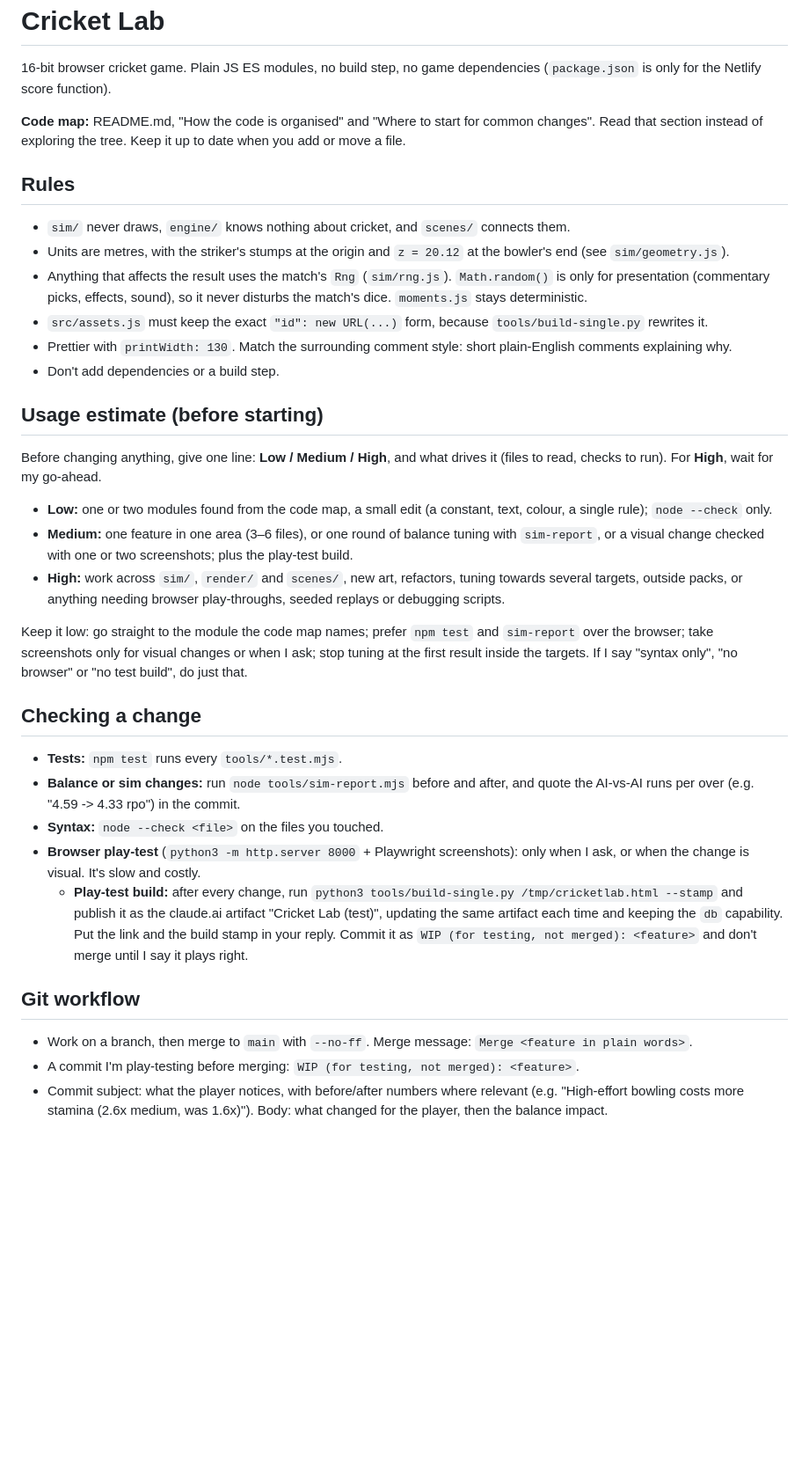
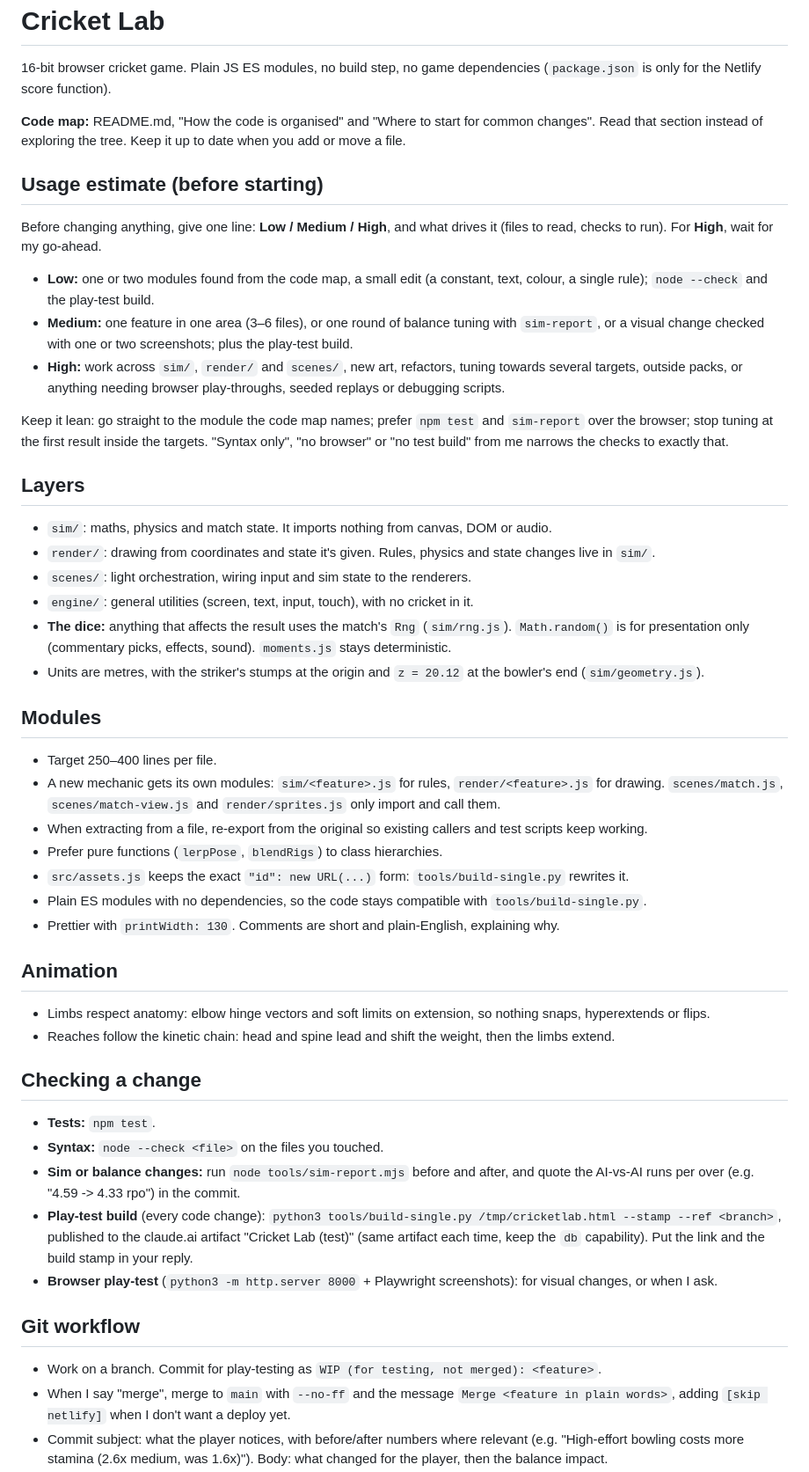
Before and after one commit to intimap/cricketlab, a Markdown page: CLAUDE.md, the part around one of its changes. Shown at 88% size. GitHub-like rendering; blank space fills up the shorter version.

Commit message:
WIP (for testing, not merged): Tidy CLAUDE.md for agents
One home per rule (layers, dice, no deps were stated twice), positive phrasing,
play-test build gains --ref, merge waits for "merge".

Co-Authored-By: Claude Opus 5.5 <noreply@anthropic.com>
Claude-Session: https://claude.ai/code/session_014jijcc6yKN5SkTxCM1qJge

```diff
--- a/CLAUDE.md
+++ b/CLAUDE.md
@@ -6,46 +6,57 @@
 **Code map:** README.md, "How the code is organised" and "Where to start for common changes". Read that
 section instead of exploring the tree. Keep it up to date when you add or move a file.
 
-## Rules
-- `sim/` never draws, `engine/` knows nothing about cricket, and `scenes/` connects them.
-- Units are metres, with the striker's stumps at the origin and `z = 20.12` at the bowler's end
-  (see `sim/geometry.js`).
-- Anything that affects the result uses the match's `Rng` (`sim/rng.js`). `Math.random()` is only for
-  presentation (commentary picks, effects, sound), so it never disturbs the match's dice. `moments.js` stays
-  deterministic.
-- `src/assets.js` must keep the exact `"id": new URL(...)` form, because `tools/build-single.py` rewrites it.
-- Prettier with `printWidth: 130`. Match the surrounding comment style: short plain-English comments explaining why.
-- Don't add dependencies or a build step.
-
 ## Usage estimate (before starting)
 Before changing anything, give one line: **Low / Medium / High**, and what drives it (files to read, checks
 to run). For **High**, wait for my go-ahead.
 - **Low:** one or two modules found from the code map, a small edit (a constant, text, colour, a single rule);
-  `node --check` only.
+  `node --check` and the play-test build.
 - **Medium:** one feature in one area (3–6 files), or one round of balance tuning with `sim-report`, or a visual
   change checked with one or two screenshots; plus the play-test build.
 - **High:** work across `sim/`, `render/` and `scenes/`, new art, refactors, tuning towards several targets,
   outside packs, or anything needing browser play-throughs, seeded replays or debugging scripts.
 
-Keep it low: go straight to the module the code map names; prefer `npm test` and `sim-report` over the
-browser; take screenshots only for visual changes or when I ask; stop tuning at the first result inside the
-targets. If I say "syntax only", "no browser" or "no test build", do just that.
+Keep it lean: go straight to the module the code map names; prefer `npm test` and `sim-report` over the
+browser; stop tuning at the first result inside the targets. "Syntax only", "no browser" or "no test build"
+from me narrows the checks to exactly that.
+
+## Layers
+- `sim/`: maths, physics and match state. It imports nothing from canvas, DOM or audio.
+- `render/`: drawing from coordinates and state it's given. Rules, physics and state changes live in `sim/`.
+- `scenes/`: light orchestration, wiring input and sim state to the renderers.
+- `engine/`: general utilities (screen, text, input, touch), with no cricket in it.
+- **The dice:** anything that affects the result uses the match's `Rng` (`sim/rng.js`). `Math.random()` is for
+  presentation only (commentary picks, effects, sound). `moments.js` stays deterministic.
+- Units are metres, with the striker's stumps at the origin and `z = 20.12` at the bowler's end (`sim/geometry.js`).
+
+## Modules
+- Target 250–400 lines per file.
+- A new mechanic gets its own modules: `sim/<feature>.js` for rules, `render/<feature>.js` for drawing.
+  `scenes/match.js`, `scenes/match-view.js` and `render/sprites.js` only import and call them.
+- When extracting from a file, re-export from the original so existing callers and test scripts keep working.
+- Prefer pure functions (`lerpPose`, `blendRigs`) to class hierarchies.
+- `src/assets.js` keeps the exact `"id": new URL(...)` form: `tools/build-single.py` rewrites it.
+- Plain ES modules with no dependencies, so the code stays compatible with `tools/build-single.py`.
+- Prettier with `printWidth: 130`. Comments are short and plain-English, explaining why.
+
+## Animation
+- Limbs respect anatomy: elbow hinge vectors and soft limits on extension, so nothing snaps, hyperextends or flips.
+- Reaches follow the kinetic chain: head and spine lead and shift the weight, then the limbs extend.
 
 ## Checking a change
-- **Tests:** `npm test` runs every `tools/*.test.mjs`.
-- **Balance or sim changes:** run `node tools/sim-report.mjs` before and after, and quote the AI-vs-AI runs per
+- **Tests:** `npm test`.
+- **Syntax:** `node --check <file>` on the files you touched.
+- **Sim or balance changes:** run `node tools/sim-report.mjs` before and after, and quote the AI-vs-AI runs per
   over (e.g. "4.59 -> 4.33 rpo") in the commit.
-- **Syntax:** `node --check <file>` on the files you touched.
-- **Browser play-test** (`python3 -m http.server 8000` + Playwright screenshots): only when I ask, or when
-  the change is visual. It's slow and costly.
-  - **Play-test build:** after every change, run
-  `python3 tools/build-single.py /tmp/cricketlab.html --stamp` and publish it as the claude.ai artifact
-  "Cricket Lab (test)", updating the same artifact each time and keeping the `db` capability. Put the link and
-  the build stamp in your reply. Commit it as `WIP (for testing, not merged): <feature>` and don't merge until I say it plays right.
+- **Play-test build** (every code change): `python3 tools/build-single.py /tmp/cricketlab.html --stamp --ref <branch>`,
+  published to the claude.ai artifact "Cricket Lab (test)" (same artifact each time, keep the `db` capability).
+  Put the link and the build stamp in your reply.
+- **Browser play-test** (`python3 -m http.server 8000` + Playwright screenshots): for visual changes, or when I ask.
 
 ## Git workflow
-- Work on a branch, then merge to `main` with `--no-ff`. Merge message: `Merge <feature in plain words>`.
-- A commit I'm play-testing before merging: `WIP (for testing, not merged): <feature>`.
+- Work on a branch. Commit for play-testing as `WIP (for testing, not merged): <feature>`.
+- When I say "merge", merge to `main` with `--no-ff` and the message `Merge <feature in plain words>`, adding
+  `[skip netlify]` when I don't want a deploy yet.
 - Commit subject: what the player notices, with before/after numbers where relevant
   (e.g. "High-effort bowling costs more stamina (2.6x medium, was 1.6x)").
   Body: what changed for the player, then the balance impact.
```
Also changed, not shown: other parts of CLAUDE.md (+1 -27 lines).
